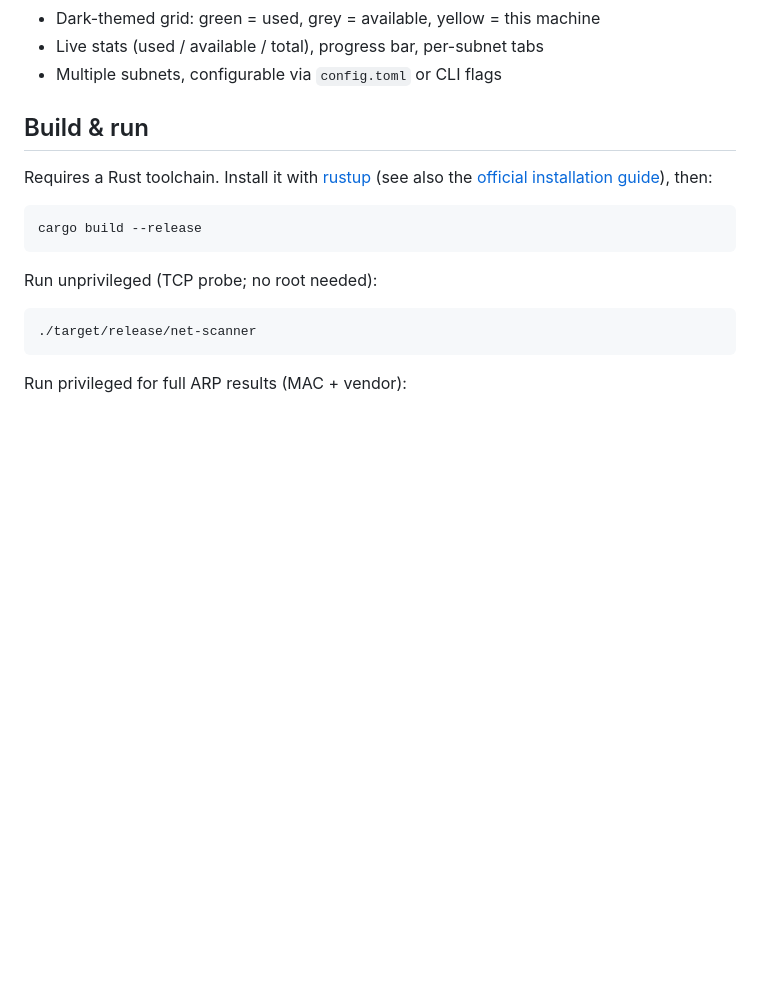
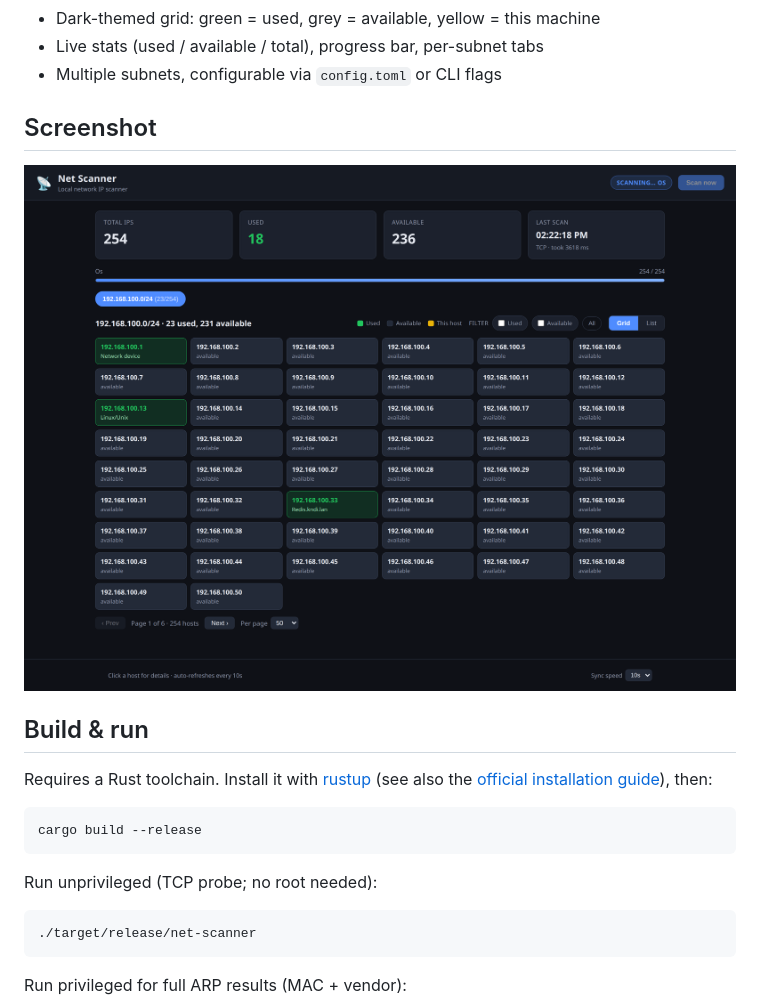
Before and after one commit to andikurnia/net-scanner-rust, a Markdown page: README.md, the part around the change. Rendered like a GitHub page; pictures changed too: screenshots/dashboard.png (added); blank space fills up the shorter version.

Commit message:
Add dashboard screenshot to README

```diff
--- a/README.md
+++ b/README.md
@@ -19,6 +19,10 @@ serves the results over HTTP.
 - Dark-themed grid: green = used, grey = available, yellow = this machine
 - Live stats (used / available / total), progress bar, per-subnet tabs
 - Multiple subnets, configurable via `config.toml` or CLI flags
+
+## Screenshot
+
+![Net Scanner dashboard](screenshots/dashboard.png)
 
 ## Build & run
 
```
